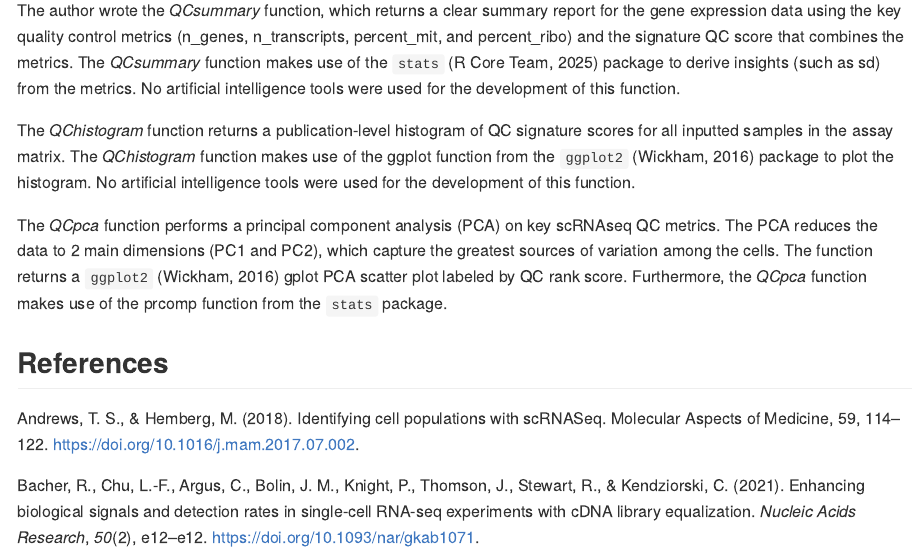
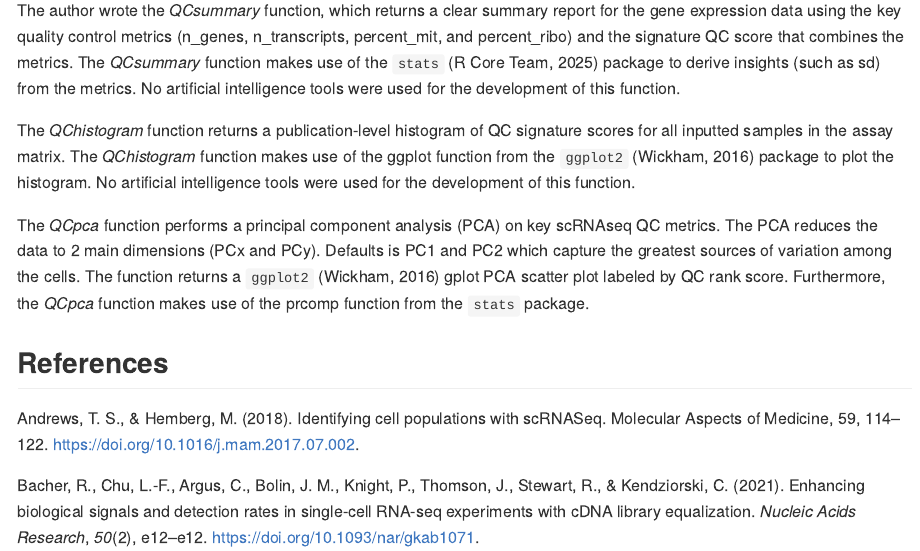
Before and after one commit to anzarlv/QCseq, an R Markdown document (README.Rmd): the page in a window 1100 px wide, from 2810 px down. The pictures show the output file README.md that the author committed with the source, drawn offline in the style of GitHub.

Commit message:
Editing README

```diff
--- a/README.Rmd
+++ b/README.Rmd
@@ -68,7 +68,7 @@ The author wrote the *QCsummary* function, which returns a clear summary report
 
 The *QChistogram* function returns a publication-level histogram of QC signature scores for all inputted samples in the assay matrix. The *QChistogram* function makes use of the ggplot function from the `ggplot2` (Wickham, 2016) package to plot the histogram. No artificial intelligence tools were used for the development of this function.
 
-The *QCpca* function performs a principal component analysis (PCA) on key scRNAseq QC metrics. The PCA reduces the data to 2 main dimensions (PC1 and PC2), which capture the greatest sources of variation among the cells. The function returns a `ggplot2` (Wickham, 2016) gplot PCA scatter plot labeled by QC rank score. Furthermore, the *QCpca* function makes use of the prcomp function from the `stats` package.
+The *QCpca* function performs a principal component analysis (PCA) on key scRNAseq QC metrics. The PCA reduces the data to 2 main dimensions (PCx and PCy). Defaults is PC1 and PC2 which capture the greatest sources of variation among the cells. The function returns a `ggplot2` (Wickham, 2016) gplot PCA scatter plot labeled by QC rank score. Furthermore, the *QCpca* function makes use of the prcomp function from the `stats` package.
 
 ## References
 
```
Also changed, not shown: README.md.
